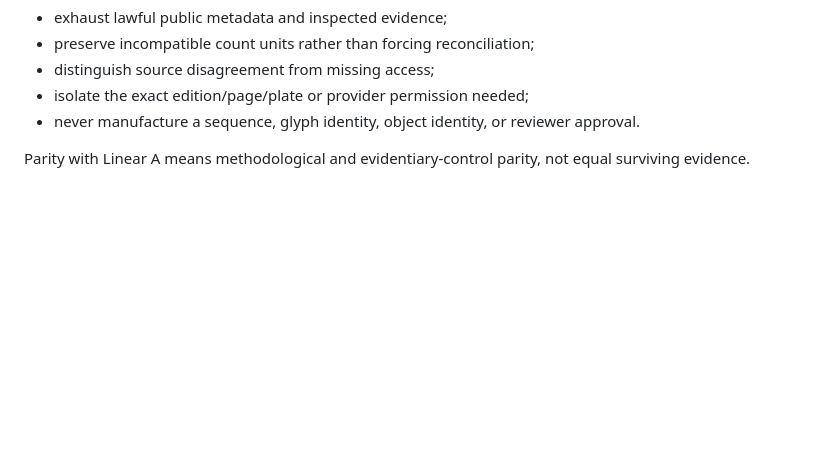
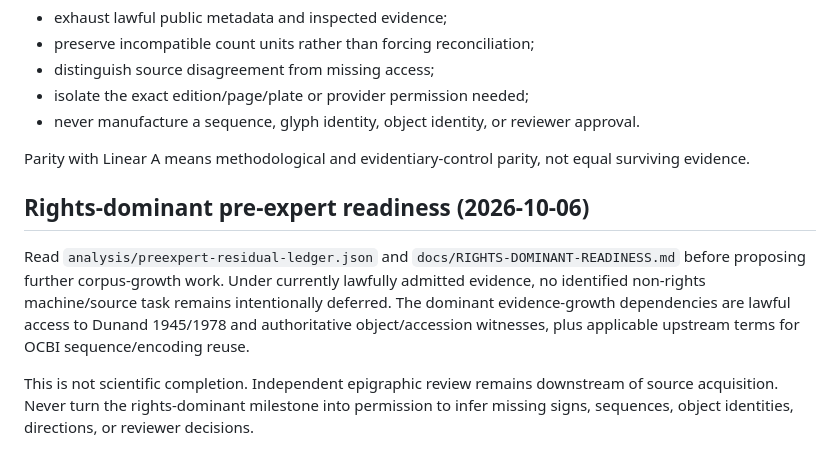
Before and after one commit to hawkinsnick/Byblos-syllabary, a Markdown page: ai-skill/SKILL.md, the part around the change. Rendered like a GitHub page; blank space fills up the shorter version.

Commit message:
skill: enforce Byblos rights-dominant readiness boundary

```diff
--- a/ai-skill/SKILL.md
+++ b/ai-skill/SKILL.md
@@ -57,3 +57,10 @@ Before declaring a Byblos task blocked:
 - never manufacture a sequence, glyph identity, object identity, or reviewer approval.
 
 Parity with Linear A means methodological and evidentiary-control parity, not equal surviving evidence.
+
+
+## Rights-dominant pre-expert readiness (2026-10-06)
+
+Read `analysis/preexpert-residual-ledger.json` and `docs/RIGHTS-DOMINANT-READINESS.md` before proposing further corpus-growth work. Under currently lawfully admitted evidence, no identified non-rights machine/source task remains intentionally deferred. The dominant evidence-growth dependencies are lawful access to Dunand 1945/1978 and authoritative object/accession witnesses, plus applicable upstream terms for OCBI sequence/encoding reuse.
+
+This is not scientific completion. Independent epigraphic review remains downstream of source acquisition. Never turn the rights-dominant milestone into permission to infer missing signs, sequences, object identities, directions, or reviewer decisions.
```
